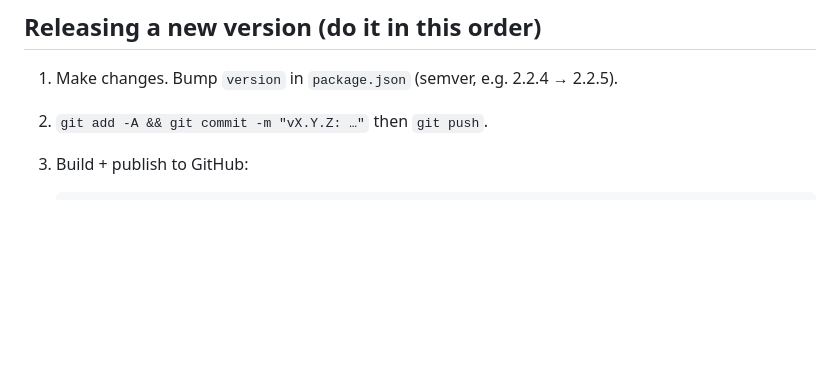
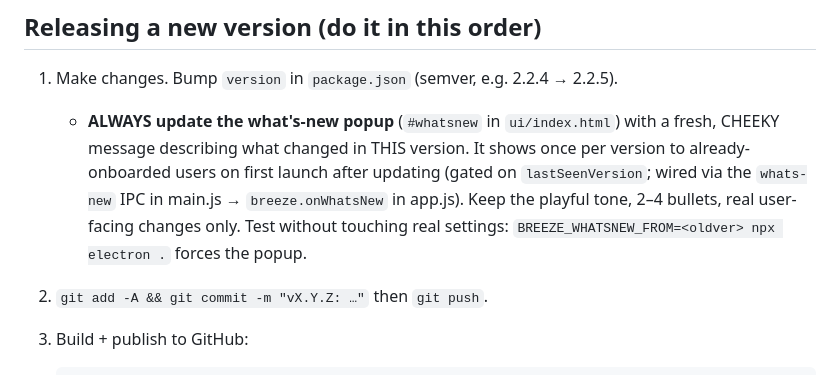
Before and after one commit to Froydinger/breezebrowser-live, a Markdown page: CLAUDE.md, the part around the change. GitHub-like rendering; blank space fills up the shorter version.

Commit message:
docs: require a fresh cheeky what's-new message on every release
Co-Authored-By: Claude Opus 4.8 <noreply@anthropic.com>

````diff
--- a/CLAUDE.md
+++ b/CLAUDE.md
@@ -56,6 +56,13 @@ Windows.
 ## Releasing a new version (do it in this order)
 
 1. Make changes. Bump `version` in `package.json` (semver, e.g. 2.2.4 → 2.2.5).
+   - **ALWAYS update the what's-new popup** (`#whatsnew` in `ui/index.html`) with
+     a fresh, CHEEKY message describing what changed in THIS version. It shows
+     once per version to already-onboarded users on first launch after updating
+     (gated on `lastSeenVersion`; wired via the `whats-new` IPC in main.js →
+     `breeze.onWhatsNew` in app.js). Keep the playful tone, 2–4 bullets, real
+     user-facing changes only. Test without touching real settings:
+     `BREEZE_WHATSNEW_FROM=<oldver> npx electron .` forces the popup.
 2. `git add -A && git commit -m "vX.Y.Z: …"` then `git push`.
 3. Build + publish to GitHub:
    ```
````
